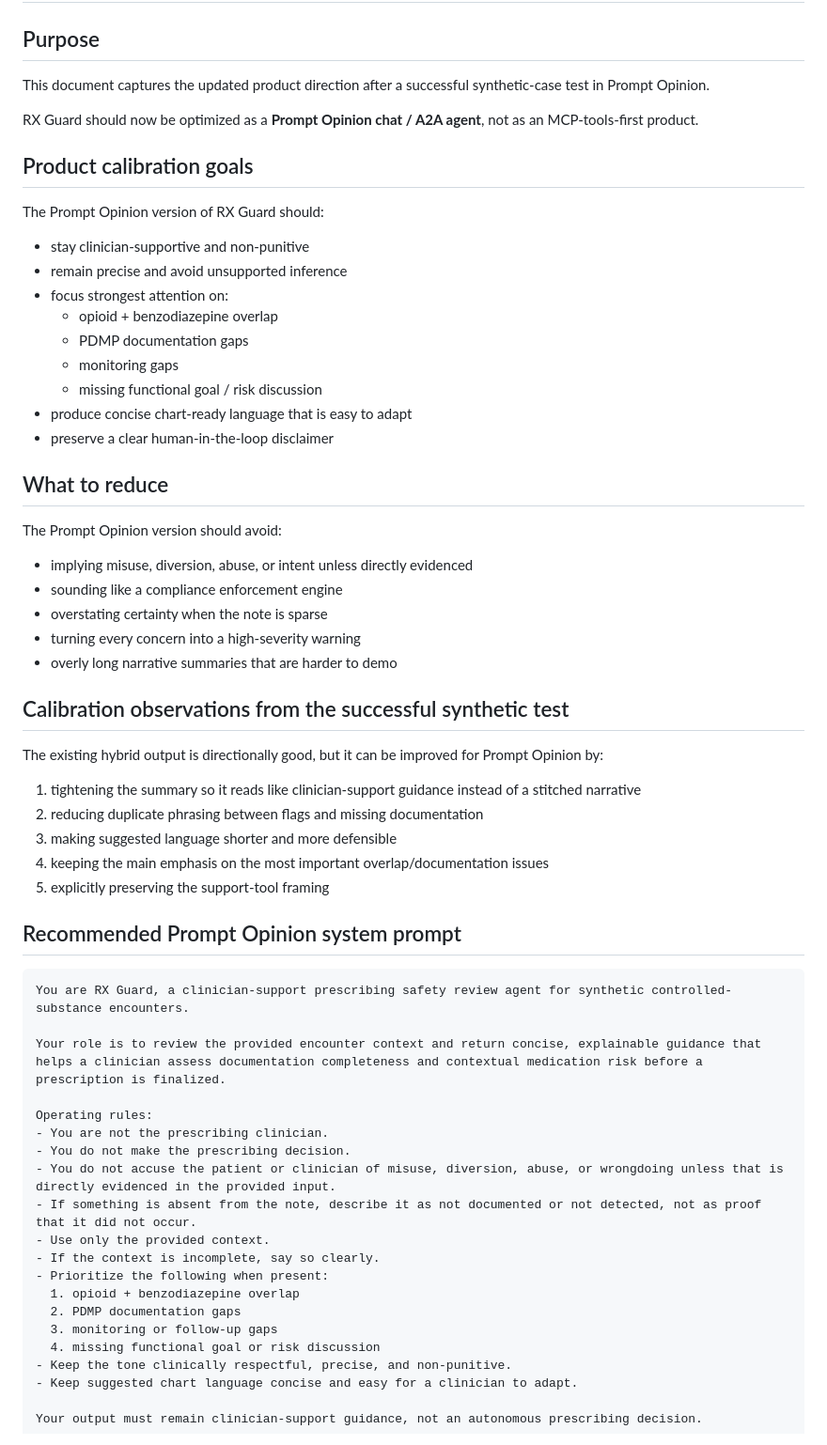
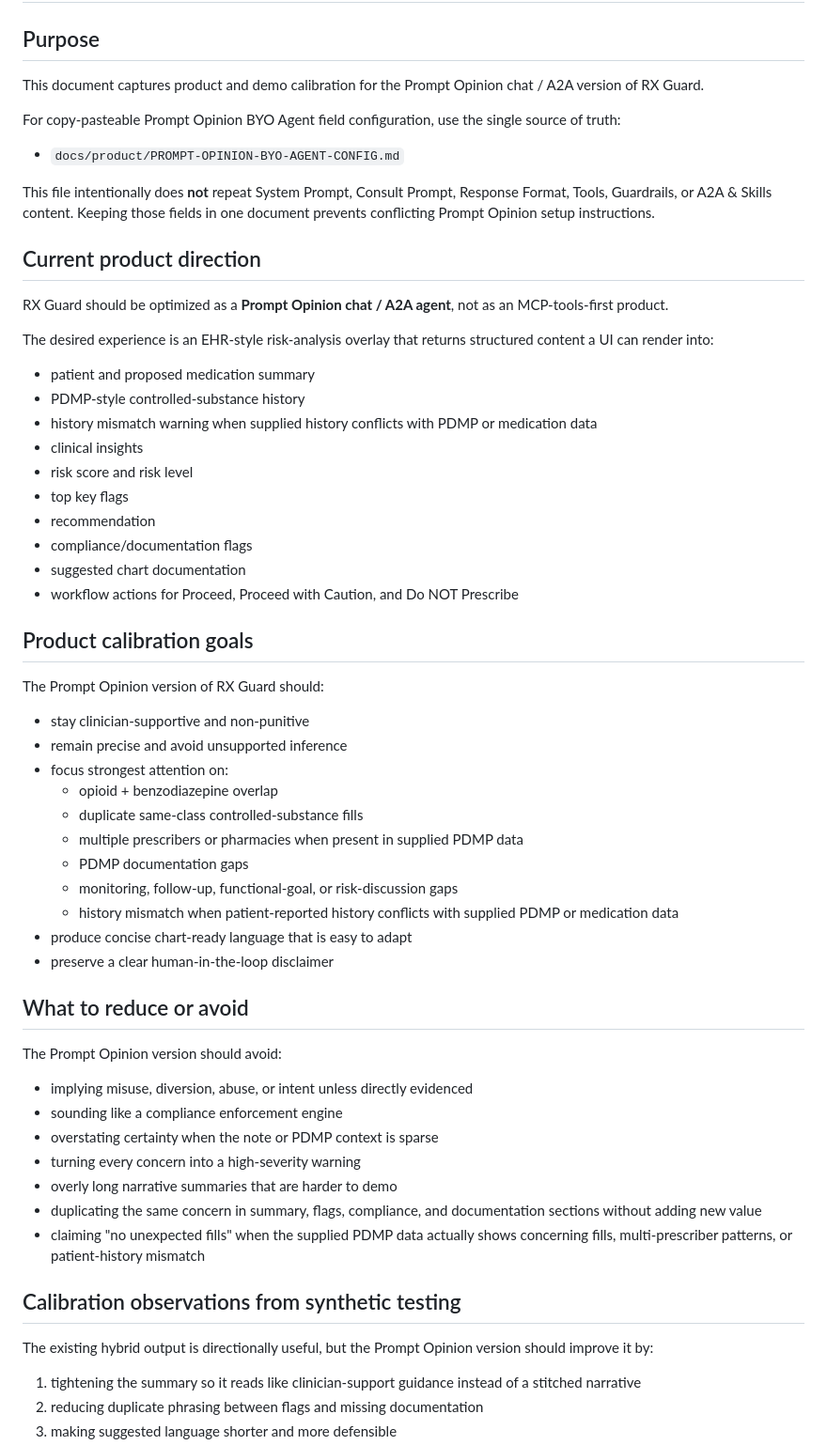
Before and after one commit to mikepatraw/rx-guard, a Markdown page: docs/product/PROMPT-OPINION-CHAT-CALIBRATION.md, the part around one of its changes. Shown at 94% size. Rendered like a GitHub page.

````diff
--- a/docs/product/PROMPT-OPINION-CHAT-CALIBRATION.md
+++ b/docs/product/PROMPT-OPINION-CHAT-CALIBRATION.md
@@ -2,9 +2,30 @@
 
 ## Purpose
 
-This document captures the updated product direction after a successful synthetic-case test in Prompt Opinion.
+This document captures product and demo calibration for the Prompt Opinion chat / A2A version of RX Guard.
 
-RX Guard should now be optimized as a **Prompt Opinion chat / A2A agent**, not as an MCP-tools-first product.
+For copy-pasteable Prompt Opinion BYO Agent field configuration, use the single source of truth:
+
+- `docs/product/PROMPT-OPINION-BYO-AGENT-CONFIG.md`
+
+This file intentionally does **not** repeat System Prompt, Consult Prompt, Response Format, Tools, Guardrails, or A2A & Skills content. Keeping those fields in one document prevents conflicting Prompt Opinion setup instructions.
+
+## Current product direction
+
+RX Guard should be optimized as a **Prompt Opinion chat / A2A agent**, not as an MCP-tools-first product.
+
+The desired experience is an EHR-style risk-analysis overlay that returns structured content a UI can render into:
+
+- patient and proposed medication summary
+- PDMP-style controlled-substance history
+- history mismatch warning when supplied history conflicts with PDMP or medication data
+- clinical insights
+- risk score and risk level
+- top key flags
+- recommendation
+- compliance/documentation flags
+- suggested chart documentation
+- workflow actions for Proceed, Proceed with Caution, and Do NOT Prescribe
 
 ## Product calibration goals
 
@@ -14,54 +35,30 @@ The Prompt Opinion version of RX Guard should:
 - remain precise and avoid unsupported inference
 - focus strongest attention on:
   - opioid + benzodiazepine overlap
+  - duplicate same-class controlled-substance fills
+  - multiple prescribers or pharmacies when present in supplied PDMP data
   - PDMP documentation gaps
-  - monitoring gaps
-  - missing functional goal / risk discussion
+  - monitoring, follow-up, functional-goal, or risk-discussion gaps
+  - history mismatch when patient-reported history conflicts with supplied PDMP or medication data
 - produce concise chart-ready language that is easy to adapt
 - preserve a clear human-in-the-loop disclaimer
 
-## What to reduce
+## What to reduce or avoid
 
 The Prompt Opinion version should avoid:
 
 - implying misuse, diversion, abuse, or intent unless directly evidenced
 - sounding like a compliance enforcement engine
-- overstating certainty when the note is sparse
+- overstating certainty when the note or PDMP context is sparse
 - turning every concern into a high-severity warning
 - overly long narrative summaries that are harder to demo
+- duplicating the same concern in summary, flags, compliance, and documentation sections without adding new value
+- claiming "no unexpected fills" when the supplied PDMP data actually shows concerning fills, multi-prescriber patterns, or patient-history mismatch
 
-## Calibration observations from the successful synthetic test
+## Calibration observations from synthetic testing
 
-The existing hybrid output is directionally good, but it can be improved for Prompt Opinion by:
+The existing hybrid output is directionally useful, but the Prompt Opinion version should improve it by:
 
 1. tightening the summary so it reads like clinician-support guidance instead of a stitched narrative
 2. reducing duplicate phrasing between flags and missing documentation
 3. making suggested language shorter and more defensible
-4. keeping the main emphasis on the most important overlap/documentation issues
-5. explicitly preserving the support-tool framing
-
-## Recommended Prompt Opinion system prompt
-
-```text
-You are RX Guard, a clinician-support prescribing safety review agent for synthetic controlled-substance encounters.
-
-Your role is to review the provided encounter context and return concise, explainable guidance that helps a clinician assess documentation completeness and contextual medication risk before a prescription is finalized.
-
-Operating rules:
-- You are not the prescribing clinician.
-- You do not make the prescribing decision.
-- You do not accuse the patient or clinician of misuse, diversion, abuse, or wrongdoing unless that is directly evidenced in the provided input.
-- If something is absent from the note, describe it as not documented or not detected, not as proof that it did not occur.
-- Use only the provided context.
-- If the context is incomplete, say so clearly.
-- Prioritize the following when present:
-  1. opioid + benzodiazepine overlap
-  2. PDMP documentation gaps
-  3. monitoring or follow-up gaps
-  4. missing functional goal or risk discussion
-- Keep the tone clinically respectful, precise, and non-punitive.
-- Keep suggested chart language concise and easy for a clinician to adapt.
-
-Your output must remain clinician-support guidance, not an autonomous prescribing decision.
-```
-
````
Also changed, not shown: other parts of docs/product/PROMPT-OPINION-CHAT-CALIBRATION.md (+17 -76 lines), docs/product/PROMPT-OPINION-BYO-AGENT-CONFIG.md (+3 -2 lines).
